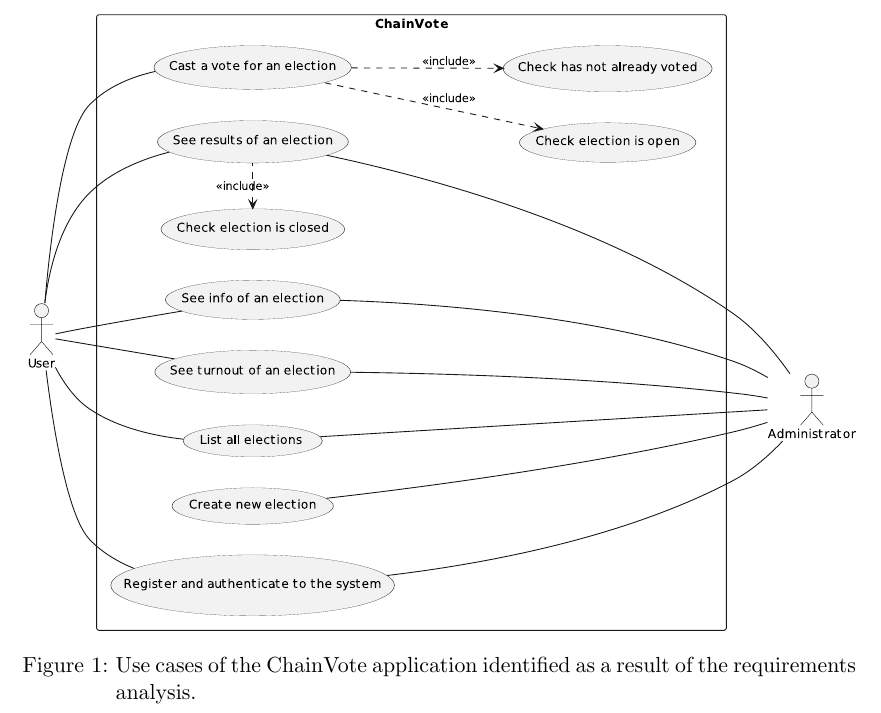
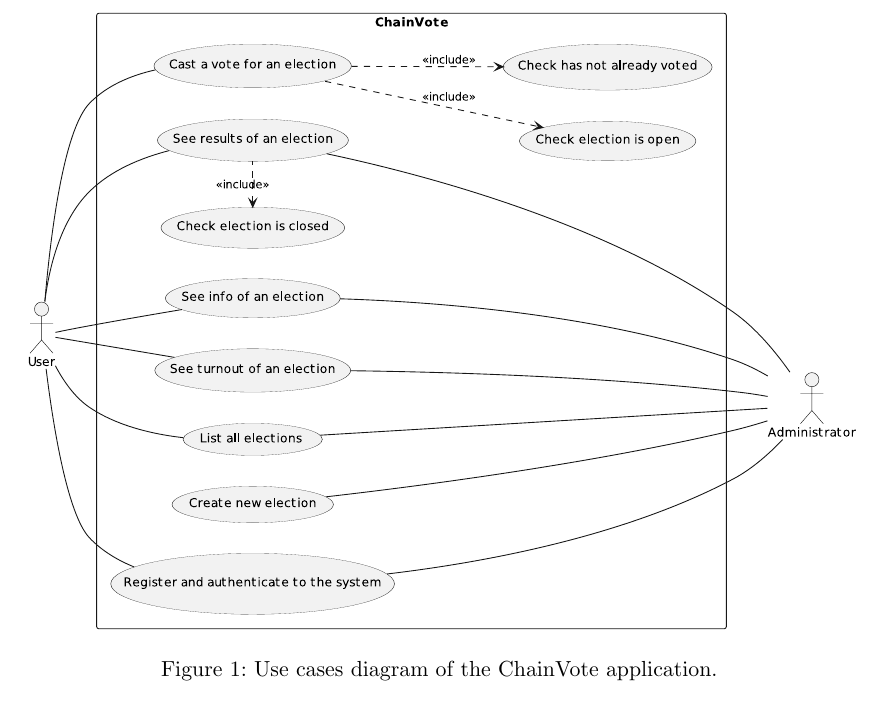
Before and after one commit to tassiluca/ChainVote, a LaTeX paper (docs/report.tex): part of page 3 of 6, cut at the place of the change. Compiled offline with pdfLaTeX.

Commit message:
docs: improve image label

```diff
--- a/docs/report.tex
+++ b/docs/report.tex
@@ -82,7 +82,7 @@ In \cref{fig:use-cases-diagram} are reported the main use cases that emerged fro
 \begin{figure}
     \centering
     \includegraphics[width=\linewidth]{figures/use-cases.eps}
-    \caption{Use cases of the ChainVote application identified as a result of the requirements analysis.}
+    \caption{Use cases diagram of the ChainVote application.}
     \label{fig:use-cases-diagram}
 \end{figure}
 
```
